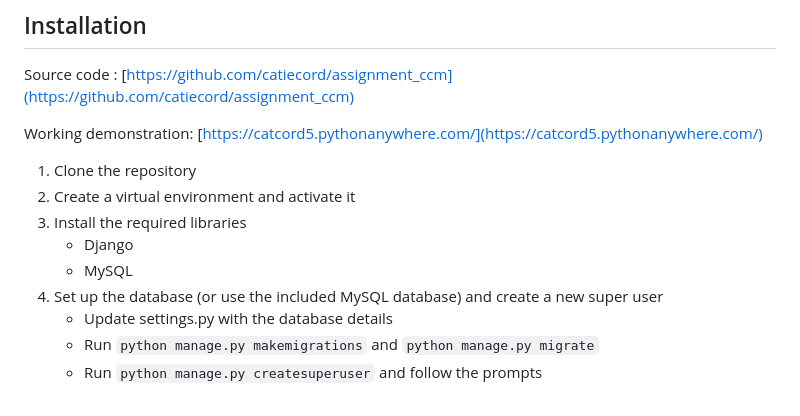
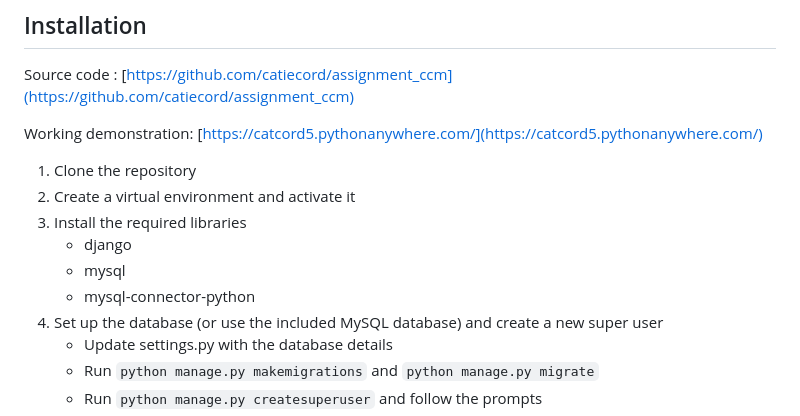
Before and after one commit to catiecord/assignment_ccm, a Markdown page: README.md, the part around the change. Rendered like a GitHub page.

```diff
--- a/README.md
+++ b/README.md
@@ -20,8 +20,9 @@ Working demonstration:
 1. Clone the repository
 2. Create a virtual environment and activate it
 3. Install the required libraries
-   - Django
-   - MySQL
+   - django
+   - mysql
+   - mysql-connector-python
 4. Set up the database (or use the included MySQL database) and create a new super user
     - Update settings.py with the database details
     - Run `python manage.py makemigrations` and `python manage.py migrate`
```
